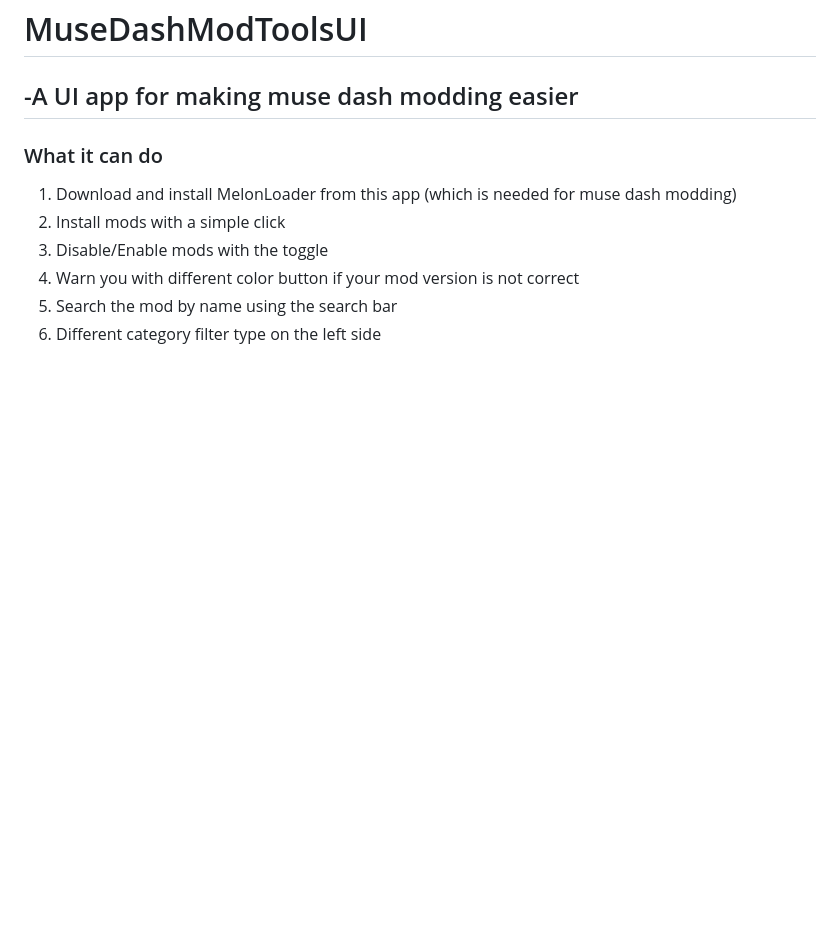
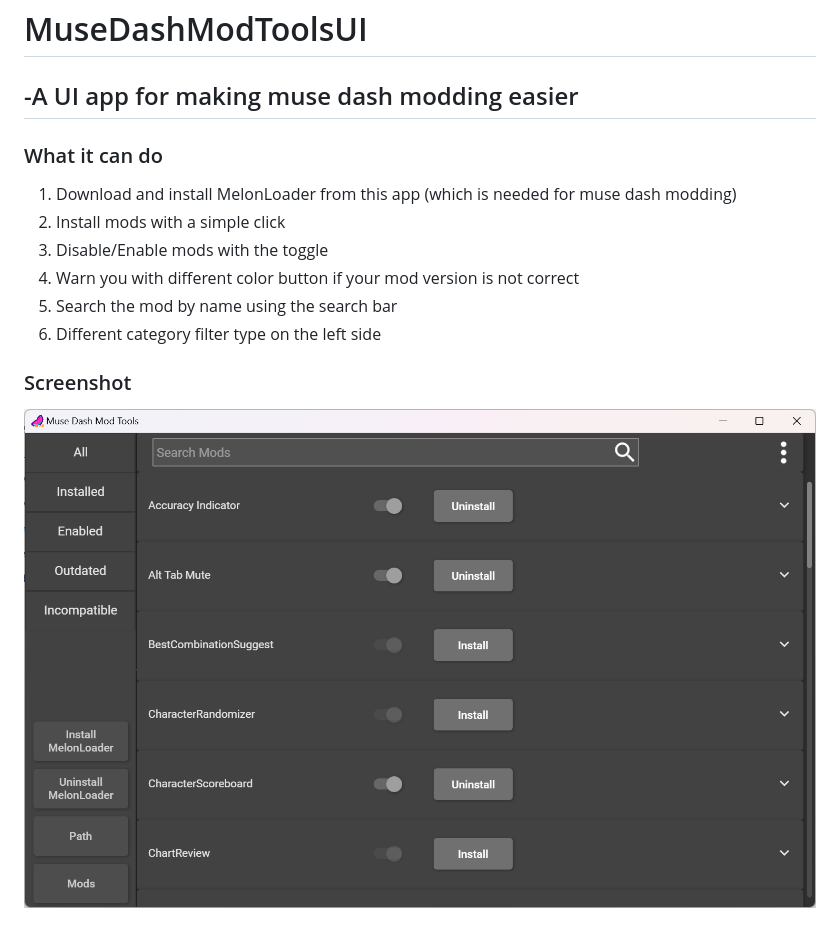
Before and after one commit to MDModsDev/MuseDashModTools, a Markdown page: README.md, the part around the change. Drawn GitHub-style; pictures changed too: Intro/Screenshot.png (added); blank space fills up the shorter version.

```diff
--- a/README.md
+++ b/README.md
@@ -8,3 +8,7 @@
 4. Warn you with different color button if your mod version is not correct
 5. Search the mod by name using the search bar
 6. Different category filter type on the left side
+
+### Screenshot
+
+![Screenshot](Intro/Screenshot.png)
```
